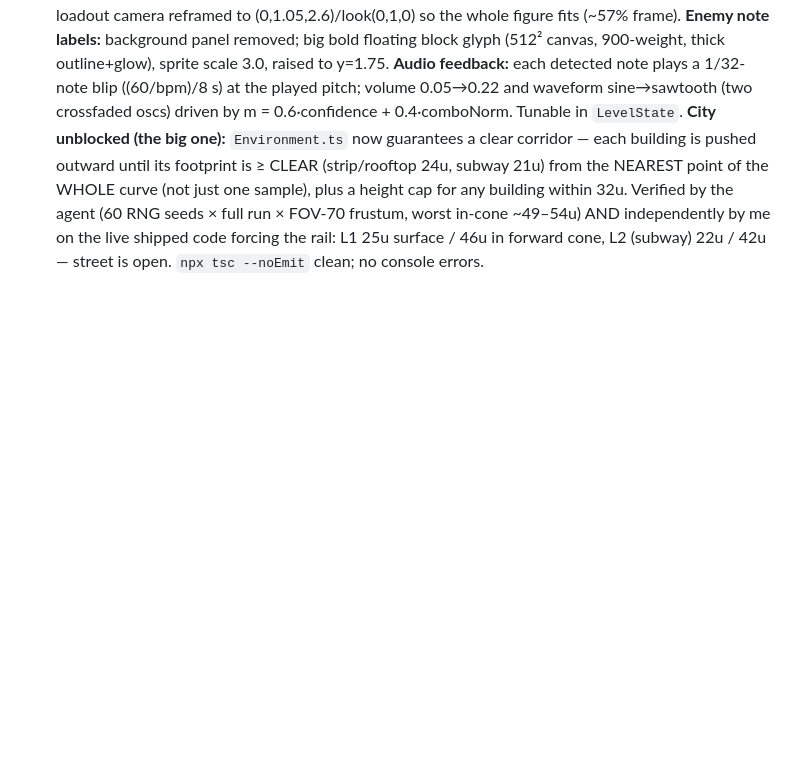
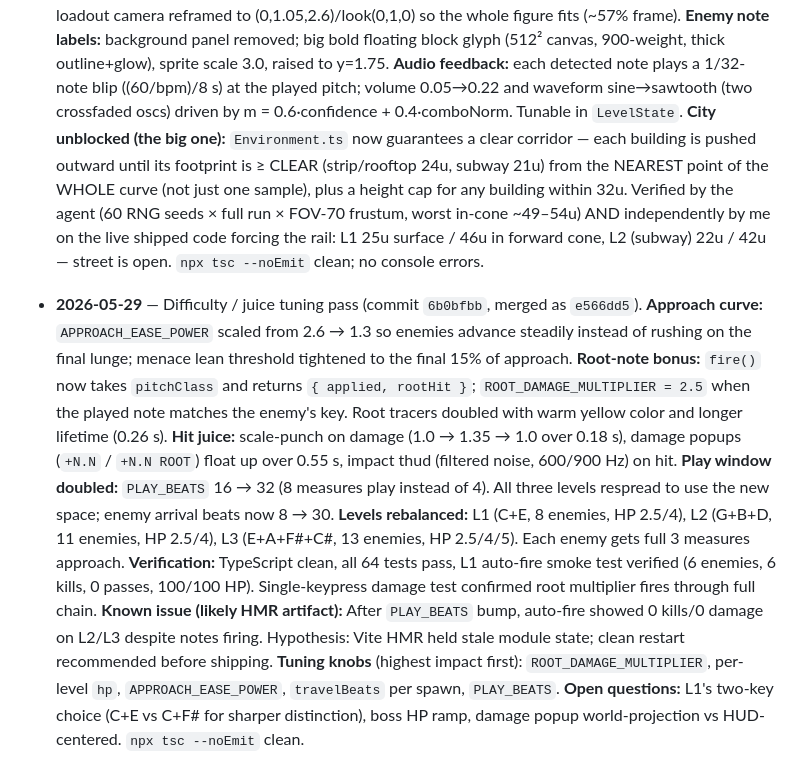
Before and after one commit to trellos/OutrunAxe, a Markdown page: HANDOFF.md, the part around the change. Drawn GitHub-style; blank space fills up the shorter version.

```diff
--- a/HANDOFF.md
+++ b/HANDOFF.md
@@ -232,4 +232,16 @@ asked, what was done, resulting commit(s) if any.
   cone, L2 (subway) 22u / 42u — street is open. `npx tsc --noEmit`
   clean; no console errors.
 
+- **2026-05-29** — Difficulty / juice tuning pass (commit `6b0bfbb`, merged as `e566dd5`).
+  **Approach curve:** `APPROACH_EASE_POWER` scaled from 2.6 → 1.3 so enemies advance steadily instead of rushing on the final lunge; menace lean threshold tightened to the final 15% of approach.
+  **Root-note bonus:** `fire()` now takes `pitchClass` and returns `{ applied, rootHit }`; `ROOT_DAMAGE_MULTIPLIER = 2.5` when the played note matches the enemy's key. Root tracers doubled with warm yellow color and longer lifetime (0.26 s).
+  **Hit juice:** scale-punch on damage (1.0 → 1.35 → 1.0 over 0.18 s), damage popups (`+N.N` / `+N.N ROOT`) float up over 0.55 s, impact thud (filtered noise, 600/900 Hz) on hit.
+  **Play window doubled:** `PLAY_BEATS` 16 → 32 (8 measures play instead of 4). All three levels respread to use the new space; enemy arrival beats now 8 → 30.
+  **Levels rebalanced:** L1 (C+E, 8 enemies, HP 2.5/4), L2 (G+B+D, 11 enemies, HP 2.5/4), L3 (E+A+F#+C#, 13 enemies, HP 2.5/4/5). Each enemy gets full 3 measures approach.
+  **Verification:** TypeScript clean, all 64 tests pass, L1 auto-fire smoke test verified (6 enemies, 6 kills, 0 passes, 100/100 HP). Single-keypress damage test confirmed root multiplier fires through full chain.
+  **Known issue (likely HMR artifact):** After `PLAY_BEATS` bump, auto-fire showed 0 kills/0 damage on L2/L3 despite notes firing. Hypothesis: Vite HMR held stale module state; clean restart recommended before shipping.
+  **Tuning knobs** (highest impact first): `ROOT_DAMAGE_MULTIPLIER`, per-level `hp`, `APPROACH_EASE_POWER`, `travelBeats` per spawn, `PLAY_BEATS`.
+  **Open questions:** L1's two-key choice (C+E vs C+F# for sharper distinction), boss HP ramp, damage popup world-projection vs HUD-centered.
+  `npx tsc --noEmit` clean.
+
 <!-- Append new actions here -->
```
Also changed, not shown: AGENTS.md (+25 -4 lines).
